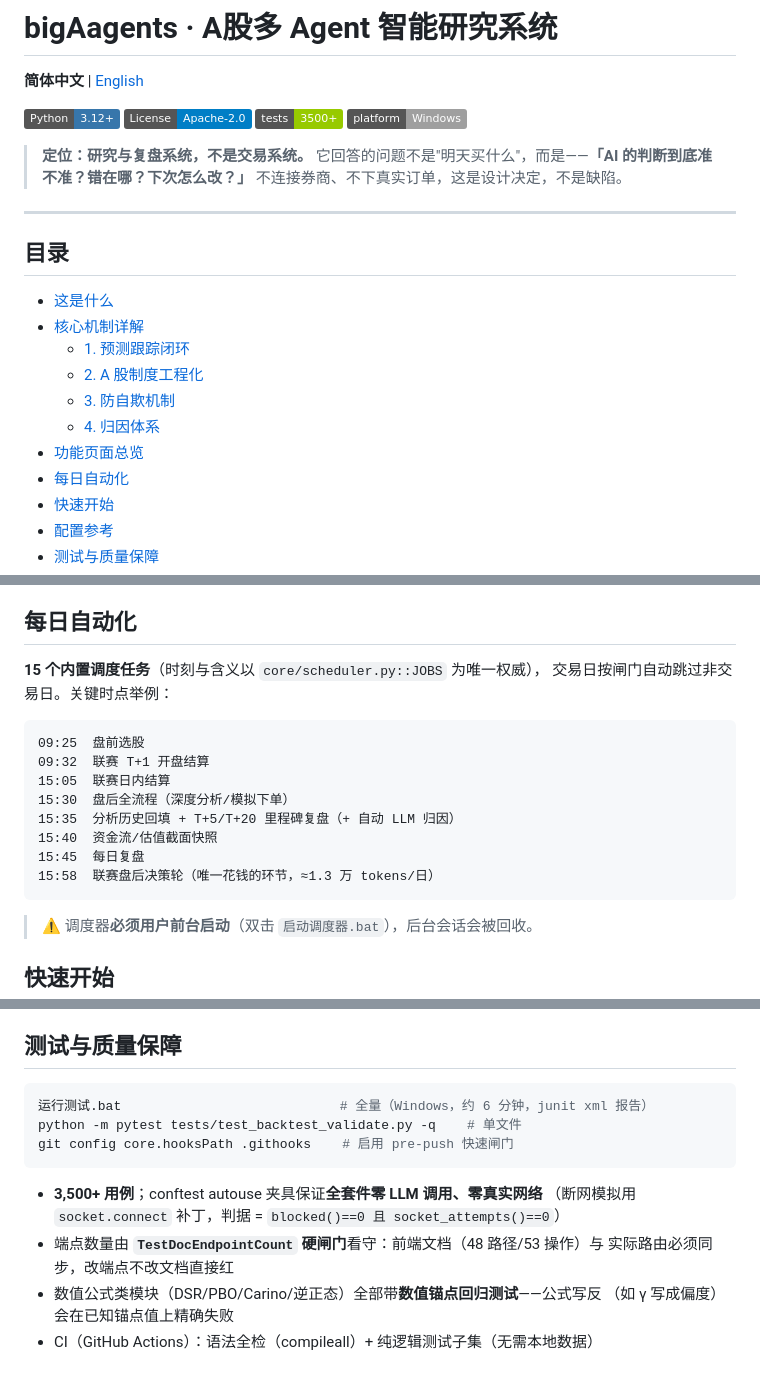
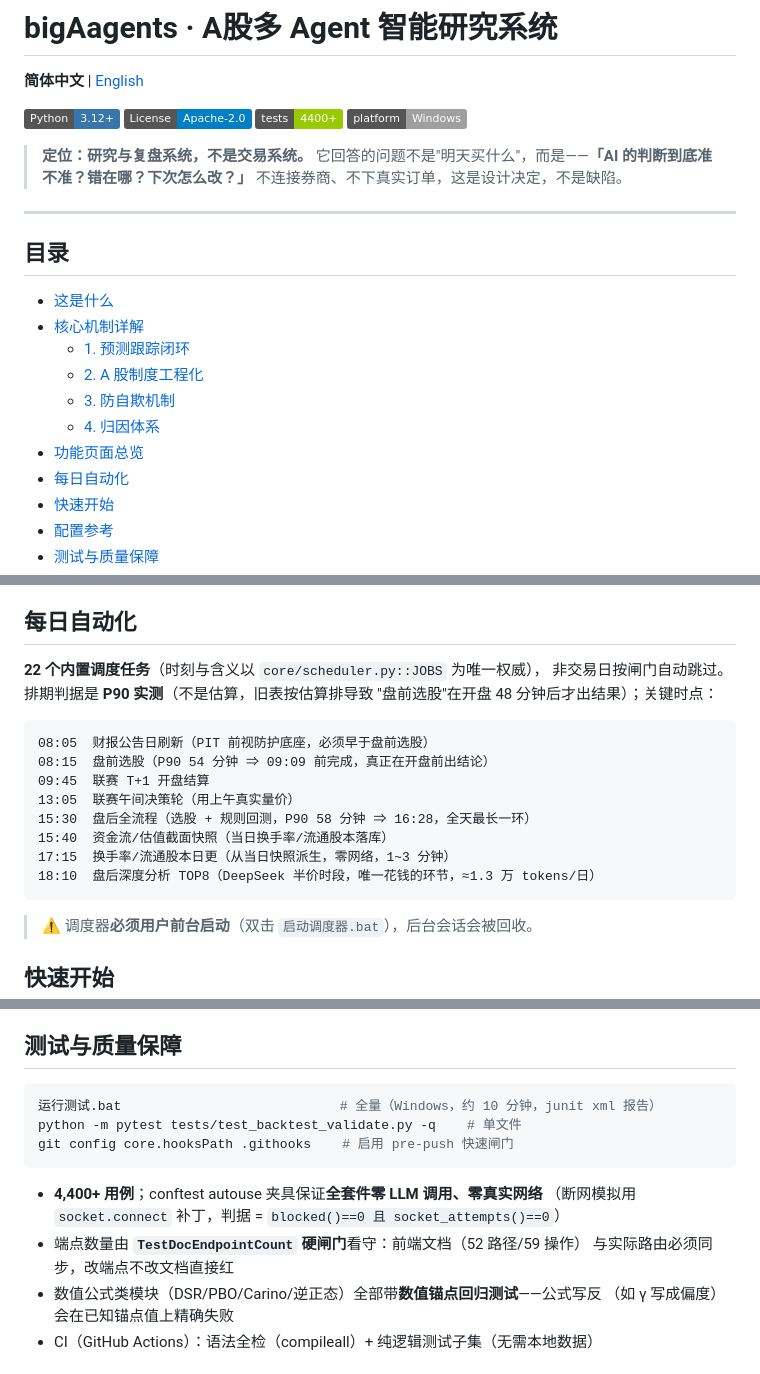
Before and after one commit to jinggai2004/bigAagents, a Markdown page: README.md, 3 parts joined by grey strips. GitHub-like rendering; badges without logos.

Commit message:
docs: README 与项目实际对齐（润色过时数字与表述）
通读全文逐项核对后修正：

- **测试数**：badge 与正文两处 3,500+ → 4,400+（实际 4,421 项 0 失败，12 skip）
- **端点数**：48 → **52**（实测 `web.server.routers` 唯一路径 52；58 是 HTTP 操作数、
  59 含 WS，不是"端点"口径）。`TestDocEndpointCount` 硬闸门注释同口径（52 路径）
- **端点硬闸门表述**："48 路径/53 操作" → "52 路径/59 操作"（与测试断言的实测一致）
- **调度任务表**：整段重写。旧表还是重排前的时刻（09:25 盘前选股 / 15:45 复盘），
  且"15 个任务"过时。改为 22 个任务 + P90 实测的关键时点（08:15 盘前选股、
  16:38 复盘、17:15 换手率日更……），完整清单仍指向 `core/scheduler.py::JOBS`
- **全量测试耗时**："约 6 分钟" → "约 10 分钟"（4,421 项 4 并行的实测）

所有数字改前都经代码/实测核对，不是拍脑袋。

````diff
--- a/README.md
+++ b/README.md
@@ -5,7 +5,7 @@
 <p>
   <img alt="Python" src="https://img.shields.io/badge/Python-3.12+-3776AB?logo=python&logoColor=white">
   <img alt="License" src="https://img.shields.io/badge/License-Apache--2.0-blue">
-  <img alt="Tests" src="https://img.shields.io/badge/tests-3500%2B-green">
+  <img alt="Tests" src="https://img.shields.io/badge/tests-4400%2B-green">
   <img alt="Platform" src="https://img.shields.io/badge/platform-Windows-lightgrey">
 </p>
 
@@ -174,18 +174,19 @@ AI 结果只在对照层比较，绝不回灌主链。
 
 ## 每日自动化
 
-**15 个内置调度任务**（时刻与含义以 `core/scheduler.py::JOBS` 为唯一权威），
-交易日按闸门自动跳过非交易日。关键时点举例：
+**22 个内置调度任务**（时刻与含义以 `core/scheduler.py::JOBS` 为唯一权威），
+非交易日按闸门自动跳过。排期判据是 **P90 实测**（不是估算，旧表按估算排导致
+"盘前选股"在开盘 48 分钟后才出结果）；关键时点：
 
 ```
-09:25  盘前选股
-09:32  联赛 T+1 开盘结算
-15:05  联赛日内结算
-15:30  盘后全流程（深度分析/模拟下单）
-15:35  分析历史回填 + T+5/T+20 里程碑复盘（+ 自动 LLM 归因）
-15:40  资金流/估值截面快照
-15:45  每日复盘
-15:58  联赛盘后决策轮（唯一花钱的环节，≈1.3 万 tokens/日）
+08:05  财报公告日刷新（PIT 前视防护底座，必须早于盘前选股）
+08:15  盘前选股（P90 54 分钟 ⇒ 09:09 前完成，真正在开盘前出结论）
+09:45  联赛 T+1 开盘结算
+13:05  联赛午间决策轮（用上午真实量价）
+15:30  盘后全流程（选股 + 规则回测，P90 58 分钟 ⇒ 16:28，全天最长一环）
+15:40  资金流/估值截面快照（当日换手率/流通股本落库）
+17:15  换手率/流通股本日更（从当日快照派生，零网络，1~3 分钟）
+18:10  盘后深度分析 TOP8（DeepSeek 半价时段，唯一花钱的环节，≈1.3 万 tokens/日）
 ```
 
 > ⚠️ 调度器**必须用户前台启动**（双击 `启动调度器.bat`），后台会话会被回收。
@@ -260,15 +261,15 @@ python -m data.full_market --refresh-basic --snapshot
 ## 测试与质量保障
 
 ```bash
-运行测试.bat                            # 全量（Windows，约 6 分钟，junit xml 报告）
+运行测试.bat                            # 全量（Windows，约 10 分钟，junit xml 报告）
 python -m pytest tests/test_backtest_validate.py -q    # 单文件
 git config core.hooksPath .githooks    # 启用 pre-push 快速闸门
 ```
 
-- **3,500+ 用例**；conftest autouse 夹具保证**全套件零 LLM 调用、零真实网络**
+- **4,400+ 用例**；conftest autouse 夹具保证**全套件零 LLM 调用、零真实网络**
   （断网模拟用 `socket.connect` 补丁，判据 = `blocked()==0 且 socket_attempts()==0`）
-- 端点数量由 **`TestDocEndpointCount` 硬闸门**看守：前端文档（48 路径/53 操作）与
-  实际路由必须同步，改端点不改文档直接红
+- 端点数量由 **`TestDocEndpointCount` 硬闸门**看守：前端文档（52 路径/59 操作）
+  与实际路由必须同步，改端点不改文档直接红
 - 数值公式类模块（DSR/PBO/Carino/逆正态）全部带**数值锚点回归测试**——公式写反
   （如 γ 写成偏度）会在已知锚点值上精确失败
 - CI（GitHub Actions）：语法全检（compileall）+ 纯逻辑测试子集（无需本地数据）
````
Also changed, not shown: other parts of README.md (+3 -3 lines).
